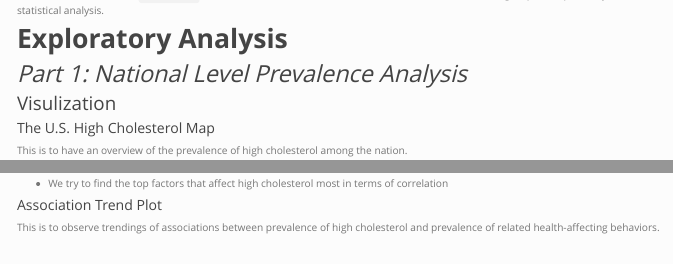
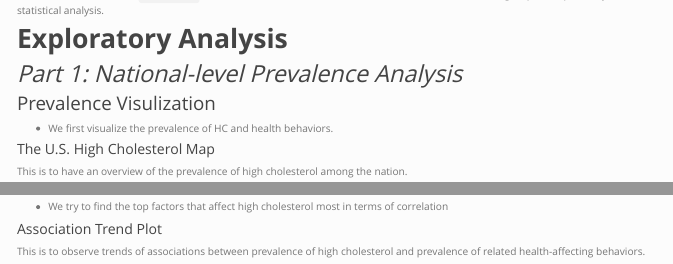
Before and after one commit to Pengshihui99/cholesterol.github.io, an R Markdown document (report.Rmd): the page in a window 1100 px wide, from 2460 px down, and a second part further down, joined at a grey line. Rendered offline with R 4.5, knitr and Pandoc, with nearby package versions; some code elsewhere in the file could not run offline; menus at the side of the page are left out; column names are cleaned by a stand-in for the janitor package.

Commit message:
small modify report

````diff
--- a/report.Rmd
+++ b/report.Rmd
@@ -331,9 +331,12 @@ Above is the final dataset `combine_df`, with 8161 observations and 14 variables
 
 # **Exploratory Analysis**
 
-## *Part 1: National Level Prevalence Analysis*
+## *Part 1: National-level Prevalence Analysis*
 
-### Visulization
+### Prevalence Visulization
+
+* We first visualize the prevalence of HC and health behaviors.
+
 
 #### The U.S. High Cholesterol Map
 This is to have an overview of the prevalence of high cholesterol among the nation.
@@ -429,7 +434,9 @@ box_plot
 * We try to find the top factors that affect high cholesterol most in terms of correlation
 
 #### Association Trend Plot
-This is to observe trendings of associations between prevalence of high cholesterol and prevalence of related health-affecting behaviors.
+
+This is to observe trends of associations between prevalence of high cholesterol and prevalence of related health-affecting behaviors.
+
 ```{r warning=FALSE, warning=FALSE}
 
 x_range = range(c(pull(merged_total, chol_pre_2021), pull(merged_total, chol_pre_2020)))
````
Also changed, not shown: fit_alc.rds, report_files/figure-html/unnamed-chunk-15-1.png, report_files/figure-html/unnamed-chunk-22-1.png, report_files/figure-html/unnamed-chunk-22-2.png, report_files/figure-html/unnamed-chunk-22-3.png, report_files/figure-html/unnamed-chunk-22-4.png, report_files/figure-html/unnamed-chunk-23-1.png, report_files/figure-html/unnamed-chunk-25-1.png, report_files/figure-html/unnamed-chunk-27-1.png, report_files/figure-html/unnamed-chunk-33-1.png, report.Rmd (9 more changed lines), 1 other file.
